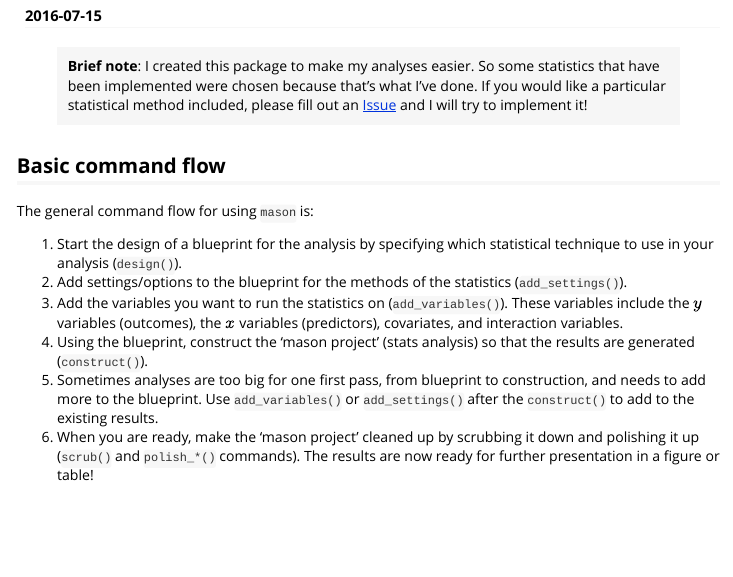
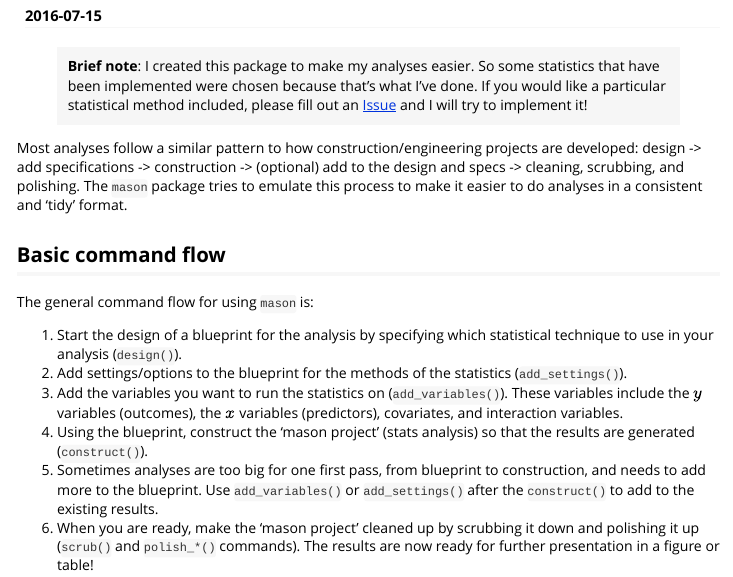
Before and after one commit to lwjohnst86/mason, an R Markdown document (vignettes/mason.Rmd): the page in a window 1100 px wide, from 110 px down. Rendered offline with R 4.5, knitr and Pandoc, with nearby package versions; some code elsewhere in the file could not run offline.

Commit message:
Updated mason package documentation to describe goal [skip ci]

```diff
--- a/vignettes/mason.Rmd
+++ b/vignettes/mason.Rmd
@@ -20,6 +20,12 @@ knitr::opts_chunk$set(
 statistics that have been implemented were chosen because that's what I've done.
 If you would like a particular statistical method included, please fill out an
 [Issue](https://github.com/lwjohnst86/mason/issues) and I will try to implement it!
+
+Most analyses follow a similar pattern to how construction/engineering projects
+are developed: design -> add specifications -> construction -> (optional) add to
+the design and specs -> cleaning, scrubbing, and polishing. The `mason` package
+tries to emulate this process to make it easier to do analyses in a consistent
+and 'tidy' format.
 
 ## Basic command flow
 
```
Also changed, not shown: R/mason-package.R (+26 -1 lines), 1 other file.
